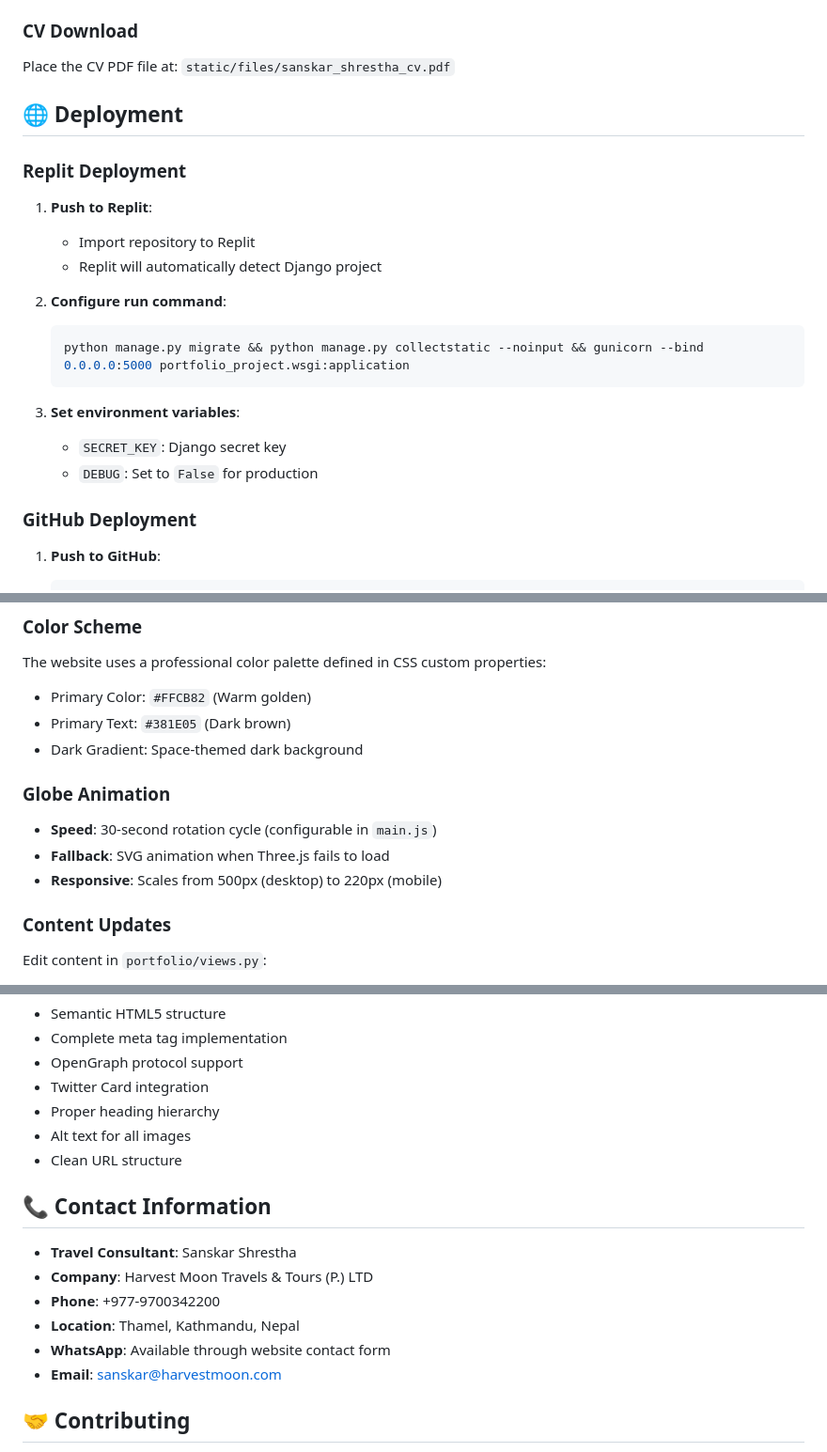
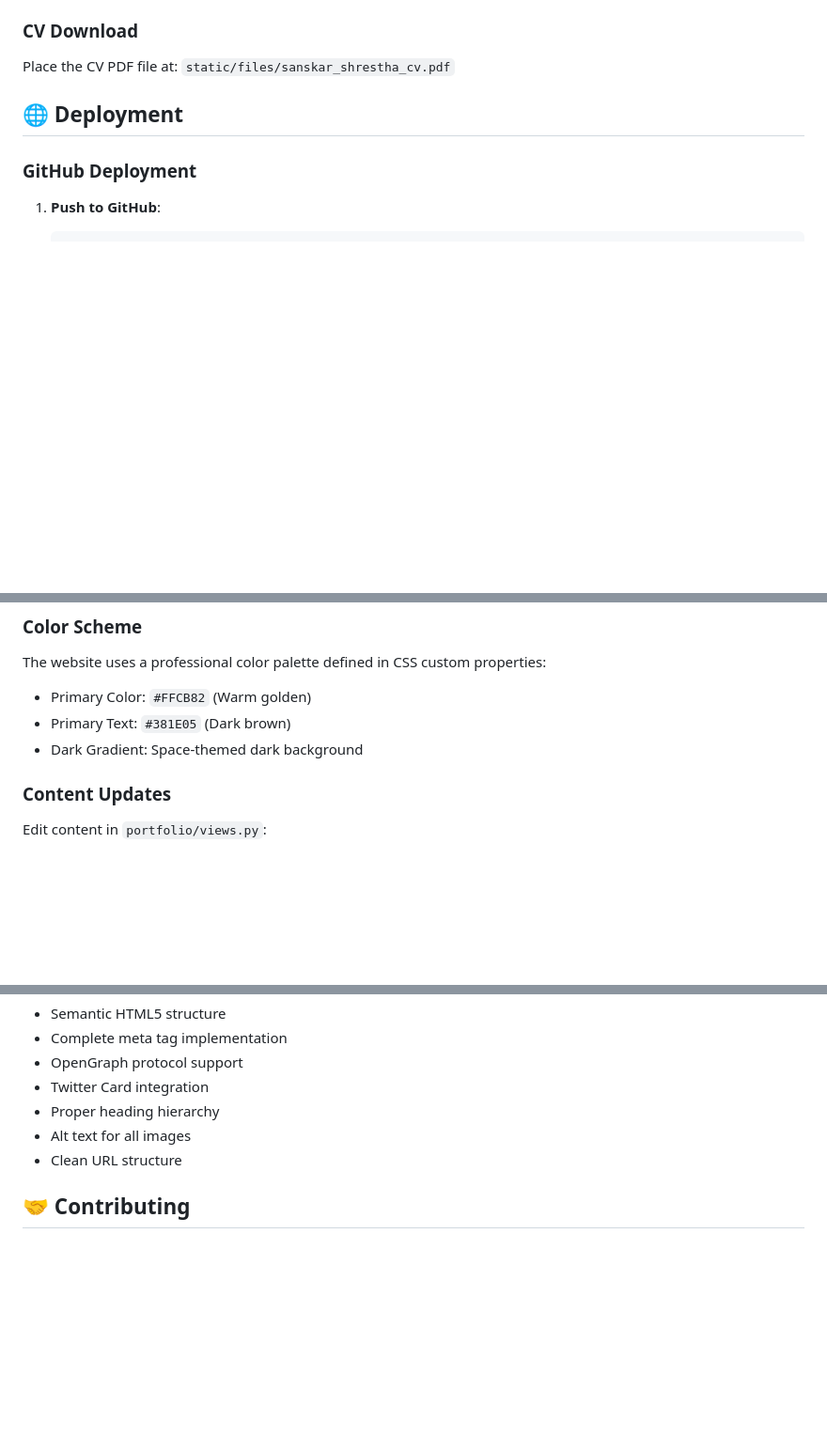
Before and after one commit to potat0ka/Sanskar_Portfolio, a Markdown page: README.md, 3 parts joined by grey strips. Shown at 94% size. GitHub-like rendering; blank space fills up the shorter version.

````diff
--- a/README.md
+++ b/README.md
@@ -131,21 +131,6 @@ Place the CV PDF file at: `static/files/sanskar_shrestha_cv.pdf`
 
 ## 🌐 Deployment
 
-### Replit Deployment
-
-1. **Push to Replit**:
-   - Import repository to Replit
-   - Replit will automatically detect Django project
-
-2. **Configure run command**:
-   ```bash
-   python manage.py migrate && python manage.py collectstatic --noinput && gunicorn --bind 0.0.0.0:5000 portfolio_project.wsgi:application
-   ```
-
-3. **Set environment variables**:
-   - `SECRET_KEY`: Django secret key
-   - `DEBUG`: Set to `False` for production
-
 ### GitHub Deployment
 
 1. **Push to GitHub**:
@@ -169,12 +154,6 @@ The website uses a professional color palette defined in CSS custom properties:
 - Primary Color: `#FFCB82` (Warm golden)
 - Primary Text: `#381E05` (Dark brown)
 - Dark Gradient: Space-themed dark background
-
-### Globe Animation
-
-- **Speed**: 30-second rotation cycle (configurable in `main.js`)
-- **Fallback**: SVG animation when Three.js fails to load
-- **Responsive**: Scales from 500px (desktop) to 220px (mobile)
 
 ### Content Updates
 
@@ -205,15 +184,6 @@ Edit content in `portfolio/views.py`:
 - Alt text for all images
 - Clean URL structure
 
-## 📞 Contact Information
-
-- **Travel Consultant**: Sanskar Shrestha
-- **Company**: Harvest Moon Travels & Tours (P.) LTD
-- **Phone**: +977-9700342200
-- **Location**: Thamel, Kathmandu, Nepal
-- **WhatsApp**: Available through website contact form
-- **Email**: sanskar@harvestmoon.com
-
 ## 🤝 Contributing
 
 1. Fork the repository
````
